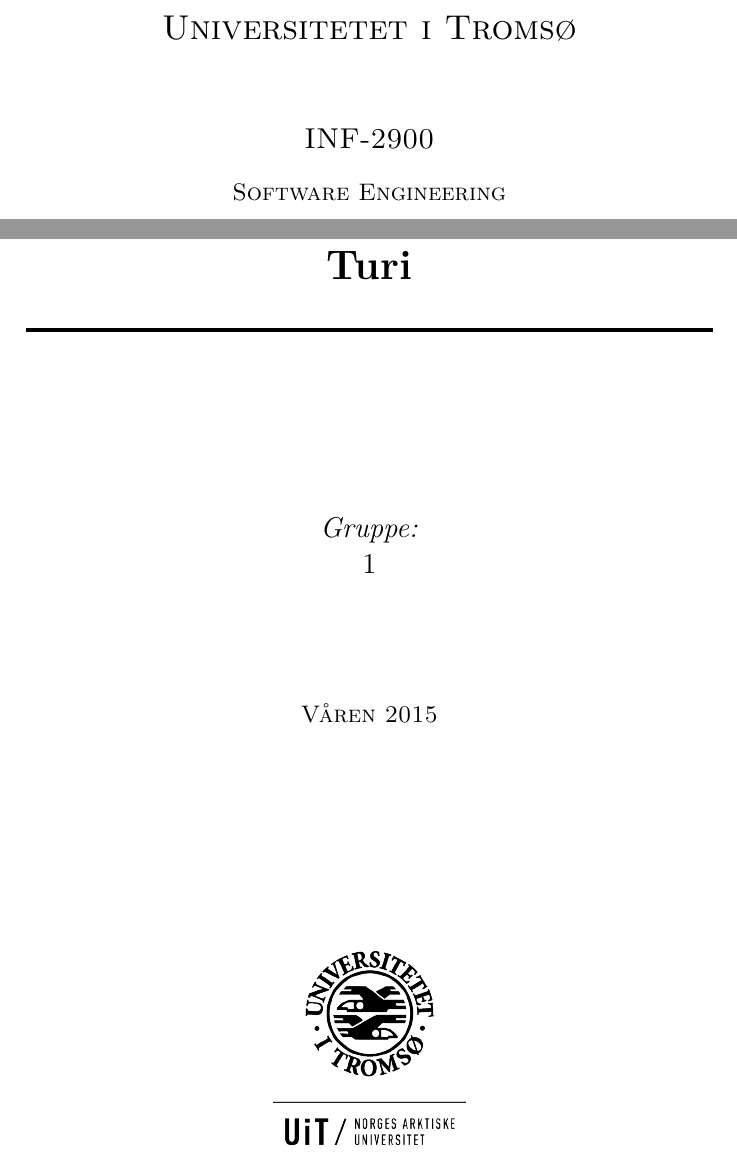
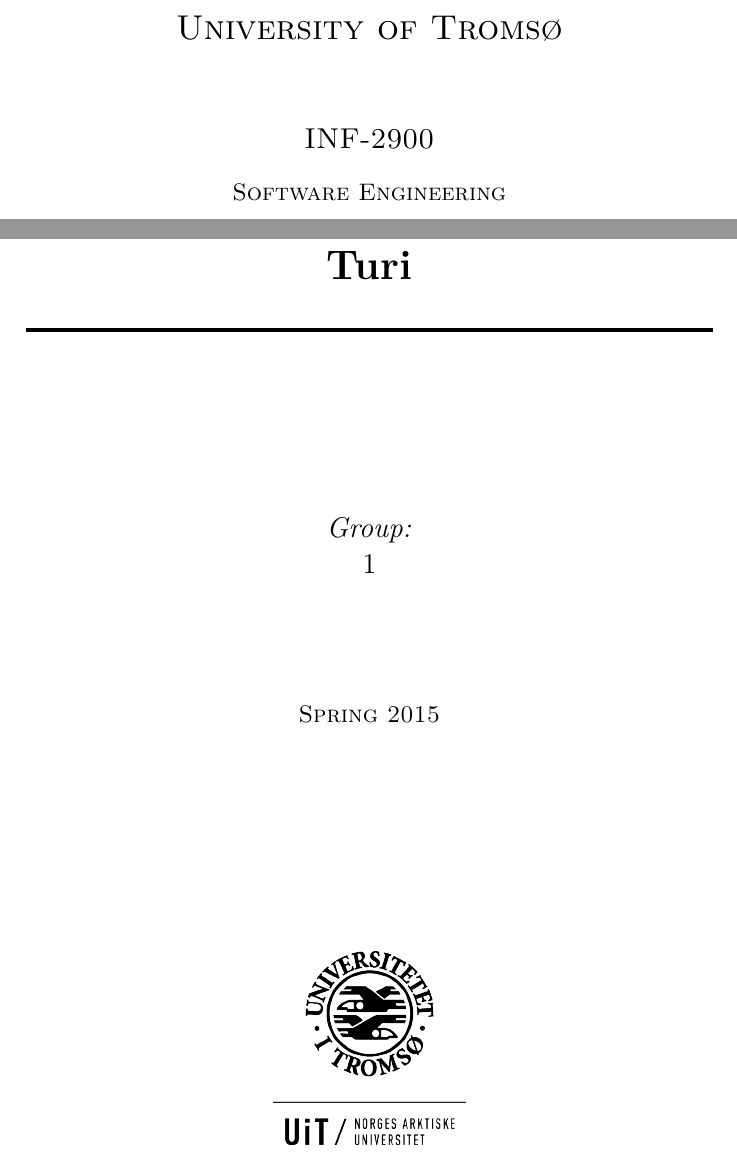
Before and after one commit to turi-inc/project_report, a LaTeX document (project_report.tex): two parts of page 1 of 9, joined at a grey line, cut at the place of the change. Compiled offline with pdfLaTeX.

Commit message:
Fjernet norsk from the report

```diff
--- a/project_report.tex
+++ b/project_report.tex
@@ -4,7 +4,7 @@
 \usepackage{lmodern}
 \usepackage{graphicx}
 \usepackage{hyperref}
-\usepackage{tipa}
+%\usepackage{tipa}
 
 \usepackage{setspace}
 \DeclareUnicodeCharacter{00A0}{ }
@@ -21,7 +21,7 @@
 %	HEADING SECTIONS
 %----------------------------------------------------------------------------------------
 
-\textsc{\LARGE Universitetet i Tromsø}\\[1.5cm] % Name of your university/college
+\textsc{\LARGE University of Tromsø}\\[1.5cm] % Name of your university/college
 \textsc{\Large INF-2900}\\[0.5cm] % Major heading such as course name
 \textsc{\large Software Engineering}\\[0.5cm] % Minor heading such as course title
 
@@ -38,14 +38,14 @@
 %----------------------------------------------------------------------------------------
 
 % If you don't want a supervisor, uncomment the two lines below and remove the section above
-\Large \emph{Gruppe:}\\
+\Large \emph{Group:}\\
 1\\[2cm] % Your name
 % title
 %----------------------------------------------------------------------------------------
 %	DATE SECTION
 %----------------------------------------------------------------------------------------
 
-\textsc{\large Våren 2015}\\[4cm] % Date, change the \today to a set date if you want to be precise
+\textsc{\large Spring 2015}\\[4cm] % Date, change the \today to a set date if you want to be precise
 
 %----------------------------------------------------------------------------------------
 %	LOGO SECTION
```
